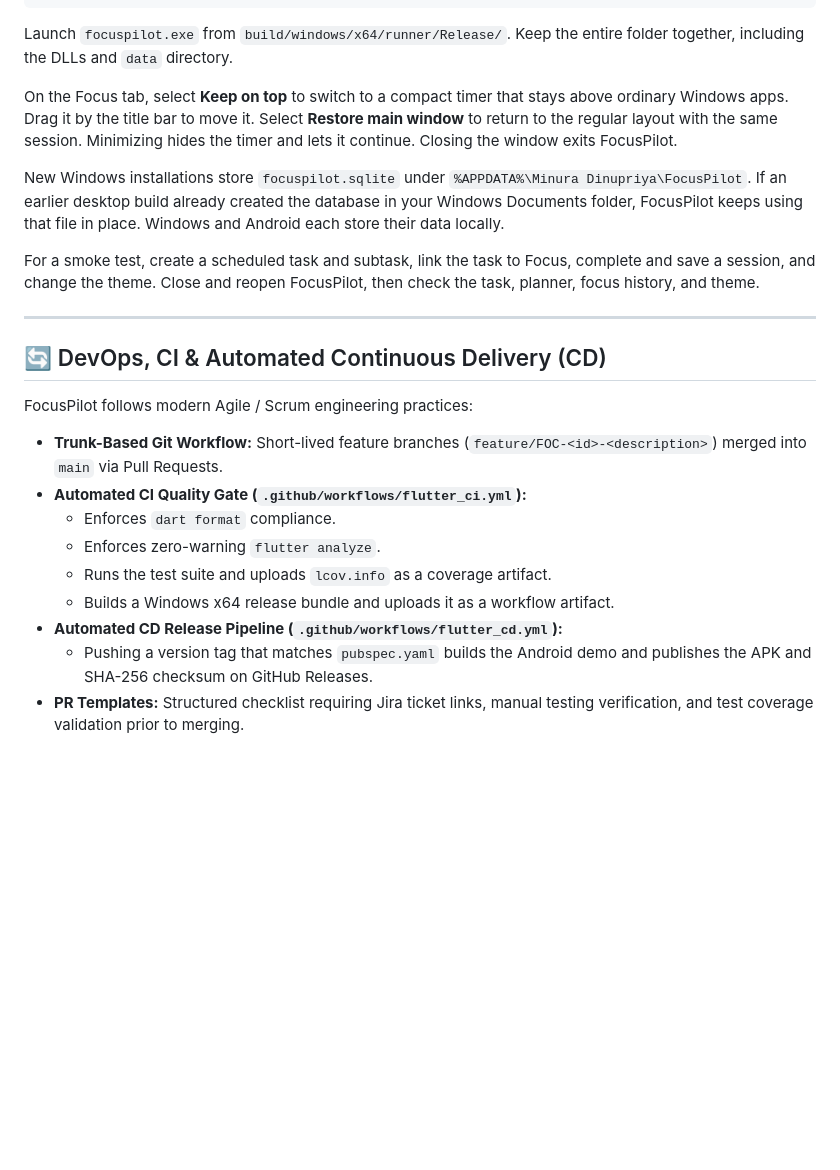
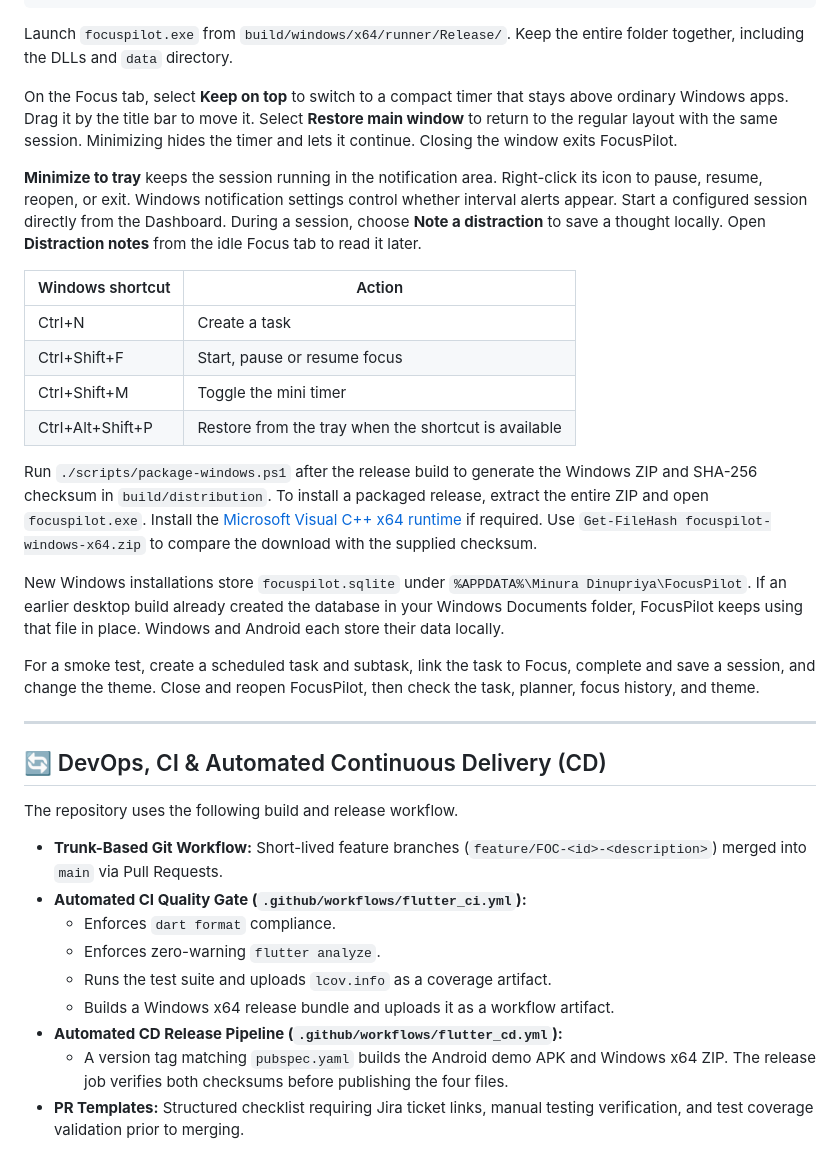
Before and after one commit to minuraDinupriya/focuspilot, a Markdown page: README.md, the part around one of its changes. GitHub-like rendering; blank space fills up the shorter version.

```diff
--- a/README.md
+++ b/README.md
@@ -165,6 +167,17 @@ Launch `focuspilot.exe` from `build/windows/x64/runner/Release/`. Keep the entir
 
 On the Focus tab, select **Keep on top** to switch to a compact timer that stays above ordinary Windows apps. Drag it by the title bar to move it. Select **Restore main window** to return to the regular layout with the same session. Minimizing hides the timer and lets it continue. Closing the window exits FocusPilot.
 
+**Minimize to tray** keeps the session running in the notification area. Right-click its icon to pause, resume, reopen, or exit. Windows notification settings control whether interval alerts appear. Start a configured session directly from the Dashboard. During a session, choose **Note a distraction** to save a thought locally. Open **Distraction notes** from the idle Focus tab to read it later.
+
+| Windows shortcut | Action |
+| --- | --- |
+| Ctrl+N | Create a task |
+| Ctrl+Shift+F | Start, pause or resume focus |
+| Ctrl+Shift+M | Toggle the mini timer |
+| Ctrl+Alt+Shift+P | Restore from the tray when the shortcut is available |
+
+Run `./scripts/package-windows.ps1` after the release build to generate the Windows ZIP and SHA-256 checksum in `build/distribution`. To install a packaged release, extract the entire ZIP and open `focuspilot.exe`. Install the [Microsoft Visual C++ x64 runtime](https://aka.ms/vc14/vc_redist.x64.exe) if required. Use `Get-FileHash focuspilot-windows-x64.zip` to compare the download with the supplied checksum.
+
 New Windows installations store `focuspilot.sqlite` under `%APPDATA%\Minura Dinupriya\FocusPilot`. If an earlier desktop build already created the database in your Windows Documents folder, FocusPilot keeps using that file in place. Windows and Android each store their data locally.
 
 For a smoke test, create a scheduled task and subtask, link the task to Focus, complete and save a session, and change the theme. Close and reopen FocusPilot, then check the task, planner, focus history, and theme.
@@ -173,7 +186,7 @@ For a smoke test, create a scheduled task and subtask, link the task to Focus, c
 
 ## 🔄 DevOps, CI & Automated Continuous Delivery (CD)
 
-FocusPilot follows modern Agile / Scrum engineering practices:
+The repository uses the following build and release workflow.
 
 * **Trunk-Based Git Workflow:** Short-lived feature branches (`feature/FOC-<id>-<description>`) merged into `main` via Pull Requests.
 * **Automated CI Quality Gate (`.github/workflows/flutter_ci.yml`):**
@@ -182,5 +195,5 @@ FocusPilot follows modern Agile / Scrum engineering practices:
   * Runs the test suite and uploads `lcov.info` as a coverage artifact.
   * Builds a Windows x64 release bundle and uploads it as a workflow artifact.
 * **Automated CD Release Pipeline (`.github/workflows/flutter_cd.yml`):**
-  * Pushing a version tag that matches `pubspec.yaml` builds the Android demo and publishes the APK and SHA-256 checksum on GitHub Releases.
+  * A version tag matching `pubspec.yaml` builds the Android demo APK and Windows x64 ZIP. The release job verifies both checksums before publishing the four files.
 * **PR Templates:** Structured checklist requiring Jira ticket links, manual testing verification, and test coverage validation prior to merging.
```
Also changed, not shown: other parts of README.md (+3 -1 lines), docs/assets/windows-desktop.jpg (added), 4 other files.
